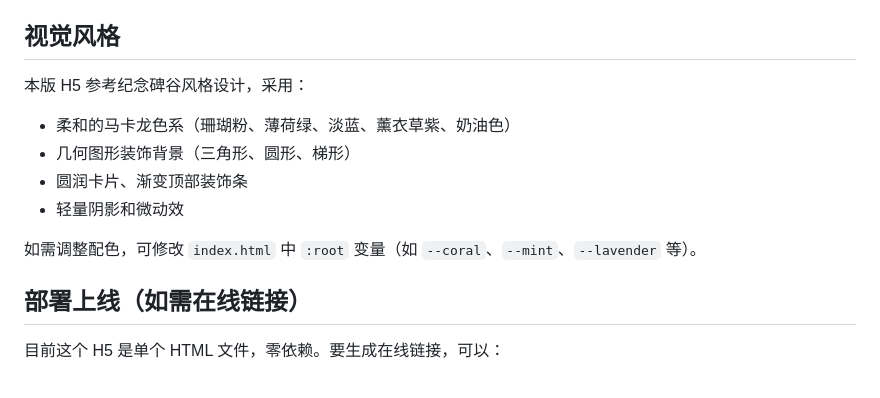
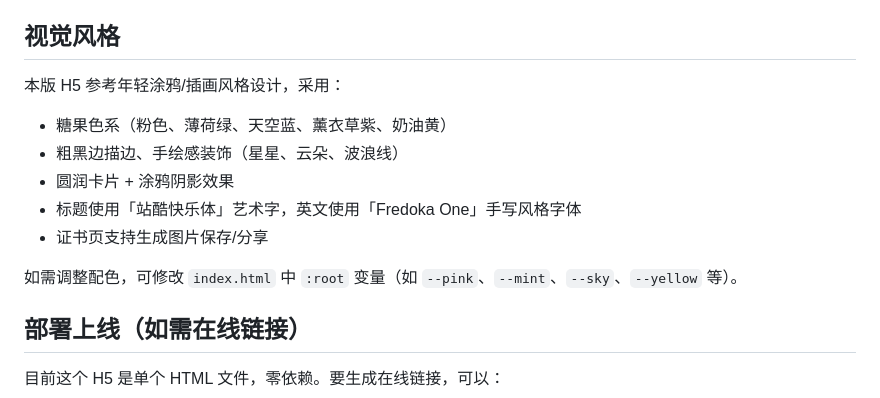
Before and after one commit to essiemeowmeow/bilibili-back-to-school-clinic, a Markdown page: README.md, the part around the change. GitHub-like rendering.

Commit message:
Update README: 涂鸦风视觉说明

```diff
--- a/README.md
+++ b/README.md
@@ -139,13 +139,14 @@ sections: [
 
 ## 视觉风格
 
-本版 H5 参考纪念碑谷风格设计，采用：
-- 柔和的马卡龙色系（珊瑚粉、薄荷绿、淡蓝、薰衣草紫、奶油色）
-- 几何图形装饰背景（三角形、圆形、梯形）
-- 圆润卡片、渐变顶部装饰条
-- 轻量阴影和微动效
+本版 H5 参考年轻涂鸦/插画风格设计，采用：
+- 糖果色系（粉色、薄荷绿、天空蓝、薰衣草紫、奶油黄）
+- 粗黑边描边、手绘感装饰（星星、云朵、波浪线）
+- 圆润卡片 + 涂鸦阴影效果
+- 标题使用「站酷快乐体」艺术字，英文使用「Fredoka One」手写风格字体
+- 证书页支持生成图片保存/分享
 
-如需调整配色，可修改 `index.html` 中 `:root` 变量（如 `--coral`、`--mint`、`--lavender` 等）。
+如需调整配色，可修改 `index.html` 中 `:root` 变量（如 `--pink`、`--mint`、`--sky`、`--yellow` 等）。
 
 ## 部署上线（如需在线链接）
 
```
